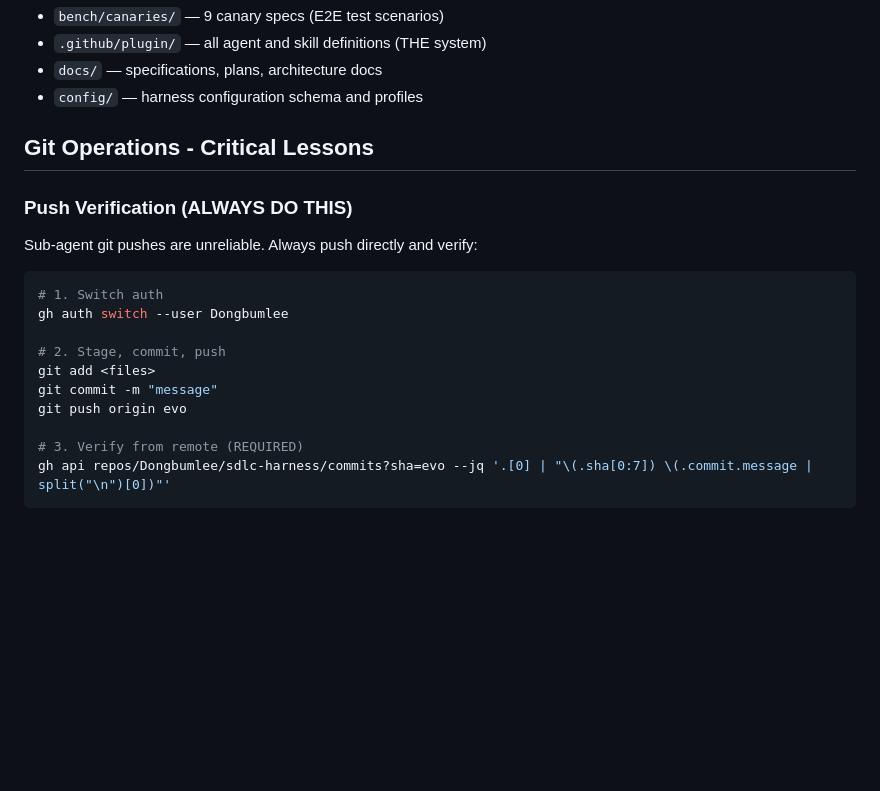
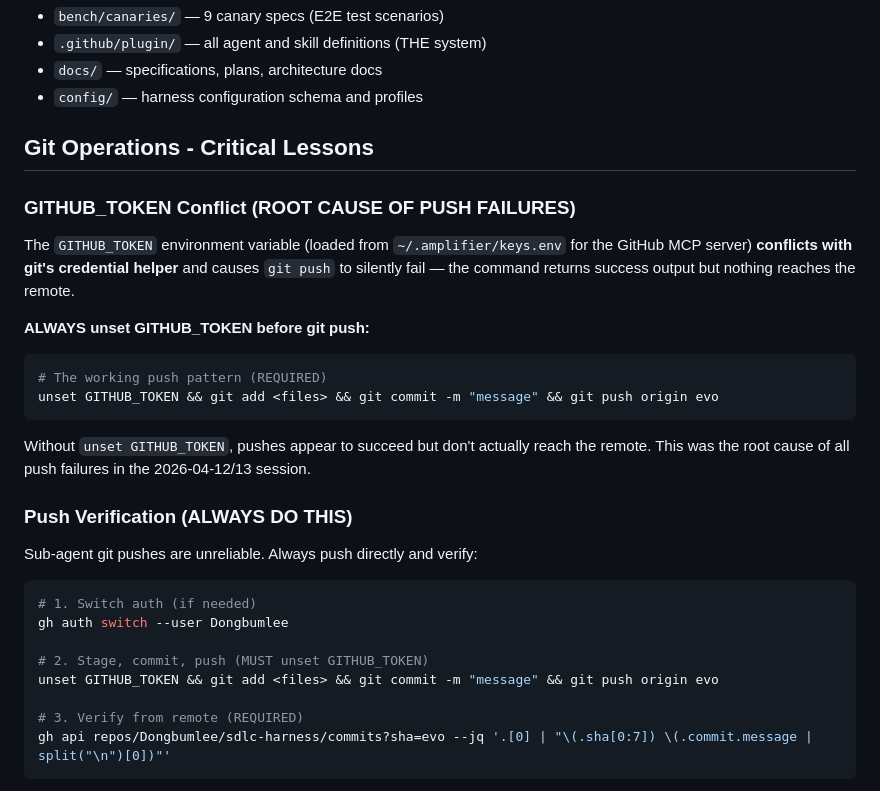
Before and after one commit to Dongbumlee/sdlc-harness, a Markdown page: AGENTS.md, the part around one of its changes. GitHub-like rendering; blank space fills up the shorter version.

````diff
--- a/AGENTS.md
+++ b/AGENTS.md
@@ -50,18 +50,29 @@ Skills (12): `.github/plugin/skills/`
 
 ## Git Operations - Critical Lessons
 
+### GITHUB_TOKEN Conflict (ROOT CAUSE OF PUSH FAILURES)
+
+The `GITHUB_TOKEN` environment variable (loaded from `~/.amplifier/keys.env` for the GitHub MCP server) **conflicts with git's credential helper** and causes `git push` to silently fail — the command returns success output but nothing reaches the remote.
+
+**ALWAYS unset GITHUB_TOKEN before git push:**
+
+```bash
+# The working push pattern (REQUIRED)
+unset GITHUB_TOKEN && git add <files> && git commit -m "message" && git push origin evo
+```
+
+Without `unset GITHUB_TOKEN`, pushes appear to succeed but don't actually reach the remote. This was the root cause of all push failures in the 2026-04-12/13 session.
+
 ### Push Verification (ALWAYS DO THIS)
 
 Sub-agent git pushes are unreliable. Always push directly and verify:
 
 ```bash
-# 1. Switch auth
+# 1. Switch auth (if needed)
 gh auth switch --user Dongbumlee
 
-# 2. Stage, commit, push
-git add <files>
-git commit -m "message"
-git push origin evo
+# 2. Stage, commit, push (MUST unset GITHUB_TOKEN)
+unset GITHUB_TOKEN && git add <files> && git commit -m "message" && git push origin evo
 
 # 3. Verify from remote (REQUIRED)
 gh api repos/Dongbumlee/sdlc-harness/commits?sha=evo --jq '.[0] | "\(.sha[0:7]) \(.commit.message | split("\n")[0])"'
````
Also changed, not shown: other parts of AGENTS.md (+37 -2 lines).
